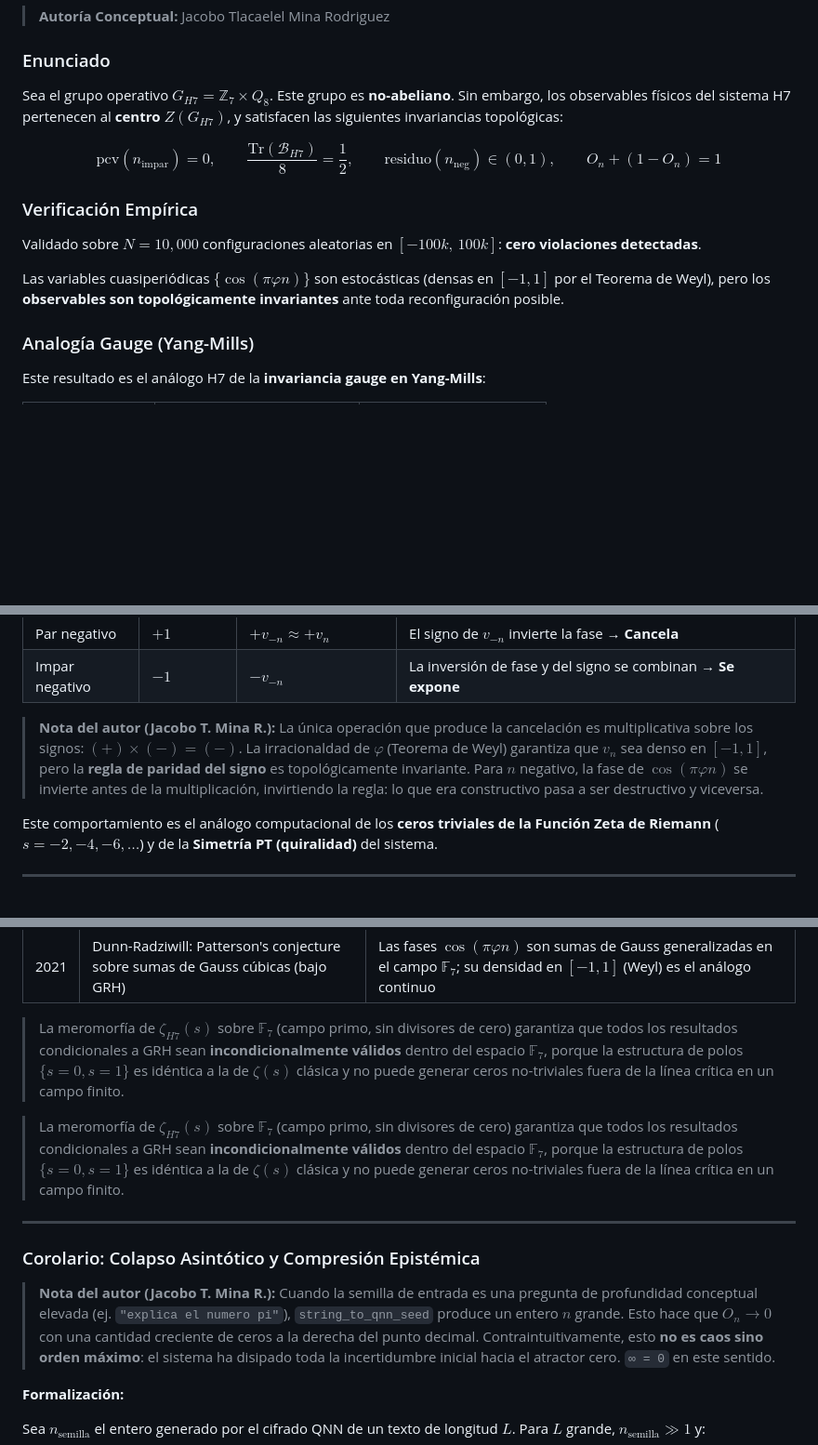
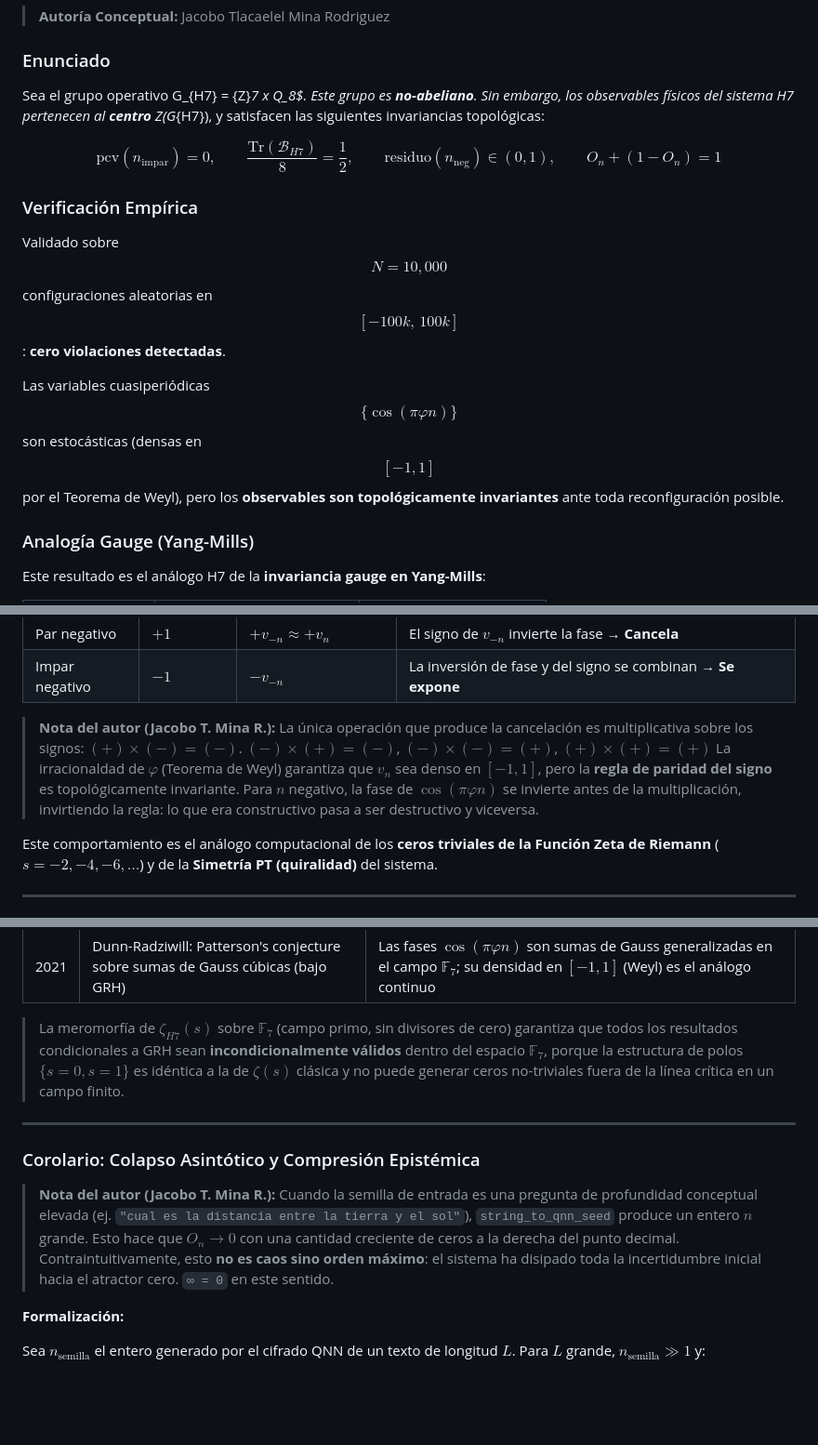
Before and after one commit to jakobmina/qnn-v2, a Markdown page: README.md, 3 parts joined by grey strips. Shown at 93% size. GitHub-like rendering; blank space fills up the shorter version.

Commit message:
Fix mathematical notation formatting in README
Updated mathematical notations in README for clarity.

```diff
--- a/README.md
+++ b/README.md
@@ -58,7 +58,7 @@ Representa la fricción entre el espacio discreto $\mathbb{Z}_7$ y el continuo $
 
 ### Enunciado
 
-Sea el grupo operativo $G_{H7} = \mathbb{Z}_7 \times Q_8$. Este grupo es **no-abeliano**. Sin embargo, los observables físicos del sistema H7 pertenecen al **centro** $Z(G_{H7})$, y satisfacen las siguientes invariancias topológicas:
+Sea el grupo operativo G_{H7} = {Z}_7 x Q_8$. Este grupo es **no-abeliano**. Sin embargo, los observables físicos del sistema H7 pertenecen al **centro** Z(G_{H7}), y satisfacen las siguientes invariancias topológicas:
 
 $$
 \text{pcv}(n_\text{impar}) = 0, \qquad
@@ -69,9 +69,9 @@ $$
 
 ### Verificación Empírica
 
-Validado sobre $N = 10{,}000$ configuraciones aleatorias en $[-100k,\, 100k]$: **cero violaciones detectadas**.
+Validado sobre $$N = 10{,}000$$ configuraciones aleatorias en $$[-100k,\, 100k]$$: **cero violaciones detectadas**.
 
-Las variables cuasiperiódicas $\{\cos(\pi\varphi n)\}$ son estocásticas (densas en $[-1,1]$ por el Teorema de Weyl), pero los **observables son topológicamente invariantes** ante toda reconfiguración posible.
+Las variables cuasiperiódicas $$\{\cos(\pi\varphi n)\}$$ son estocásticas (densas en $$[-1,1]$$ por el Teorema de Weyl), pero los **observables son topológicamente invariantes** ante toda reconfiguración posible.
 
 ### Analogía Gauge (Yang-Mills)
 
@@ -112,7 +112,7 @@ Sea $v_n = \cos(\pi\varphi n)$ el autovalor cuasiperiódico (ej. $v_1 \approx +0
 | Par negativo | $+1$ | $+v_{-n} \approx +v_n$ | El signo de $v_{-n}$ invierte la fase → **Cancela** |
 | Impar negativo | $-1$ | $-v_{-n}$ | La inversión de fase y del signo se combinan → **Se expone** |
 
-> **Nota del autor (Jacobo T. Mina R.):** La única operación que produce la cancelación es multiplicativa sobre los signos: $(+)\times(-) = (-)$. La irracionaldad de $\varphi$ (Teorema de Weyl) garantiza que $v_n$ sea denso en $[-1,1]$, pero la **regla de paridad del signo** es topológicamente invariante. Para $n$ negativo, la fase de $\cos(\pi\varphi n)$ se invierte antes de la multiplicación, invirtiendo la regla: lo que era constructivo pasa a ser destructivo y viceversa.
+> **Nota del autor (Jacobo T. Mina R.):** La única operación que produce la cancelación es multiplicativa sobre los signos: $(+)\times(-) = (-)$.  $(-)\times(+) = (-)$,  $(-)\times(-) = (+)$,  $(+)\times(+) = (+)$ La irracionaldad de $\varphi$ (Teorema de Weyl) garantiza que $v_n$ sea denso en $[-1,1]$, pero la **regla de paridad del signo** es topológicamente invariante. Para $n$ negativo, la fase de $\cos(\pi\varphi n)$ se invierte antes de la multiplicación, invirtiendo la regla: lo que era constructivo pasa a ser destructivo y viceversa.
 
 Este comportamiento es el análogo computacional de los **ceros triviales de la Función Zeta de Riemann** ($s = -2,-4,-6,\ldots$) y de la **Simetría PT (quiralidad)** del sistema.
 
@@ -134,13 +134,11 @@ Las siguientes consecuencias matemáticamente establecidas de la GRH guardan iso
 
 > La meromorfía de $\zeta_{H7}(s)$ sobre $\mathbb{F}_7$ (campo primo, sin divisores de cero) garantiza que todos los resultados condicionales a GRH sean **incondicionalmente válidos** dentro del espacio $\mathbb{F}_7$, porque la estructura de polos $\{s=0, s=1\}$ es idéntica a la de $\zeta(s)$ clásica y no puede generar ceros no-triviales fuera de la línea crítica en un campo finito.
 
-> La meromorfía de $\zeta_{H7}(s)$ sobre $\mathbb{F}_7$ (campo primo, sin divisores de cero) garantiza que todos los resultados condicionales a GRH sean **incondicionalmente válidos** dentro del espacio $\mathbb{F}_7$, porque la estructura de polos $\{s=0, s=1\}$ es idéntica a la de $\zeta(s)$ clásica y no puede generar ceros no-triviales fuera de la línea crítica en un campo finito.
-
 ---
 
 ### Corolario: Colapso Asintótico y Compresión Epistémica
 
-> **Nota del autor (Jacobo T. Mina R.):** Cuando la semilla de entrada es una pregunta de profundidad conceptual elevada (ej. `"explica el numero pi"`), `string_to_qnn_seed` produce un entero $n$ grande. Esto hace que $O_n \to 0$ con una cantidad creciente de ceros a la derecha del punto decimal. Contraintuitivamente, esto **no es caos sino orden máximo**: el sistema ha disipado toda la incertidumbre inicial hacia el atractor cero. `∞ = 0` en este sentido.
+> **Nota del autor (Jacobo T. Mina R.):** Cuando la semilla de entrada es una pregunta de profundidad conceptual elevada (ej. `"cual es la distancia entre la tierra y el sol"`), `string_to_qnn_seed` produce un entero $n$ grande. Esto hace que $O_n \to 0$ con una cantidad creciente de ceros a la derecha del punto decimal. Contraintuitivamente, esto **no es caos sino orden máximo**: el sistema ha disipado toda la incertidumbre inicial hacia el atractor cero. `∞ = 0` en este sentido.
 
 **Formalización:**
 
```
Also changed, not shown: other parts of README.md (+1 -1 lines).
